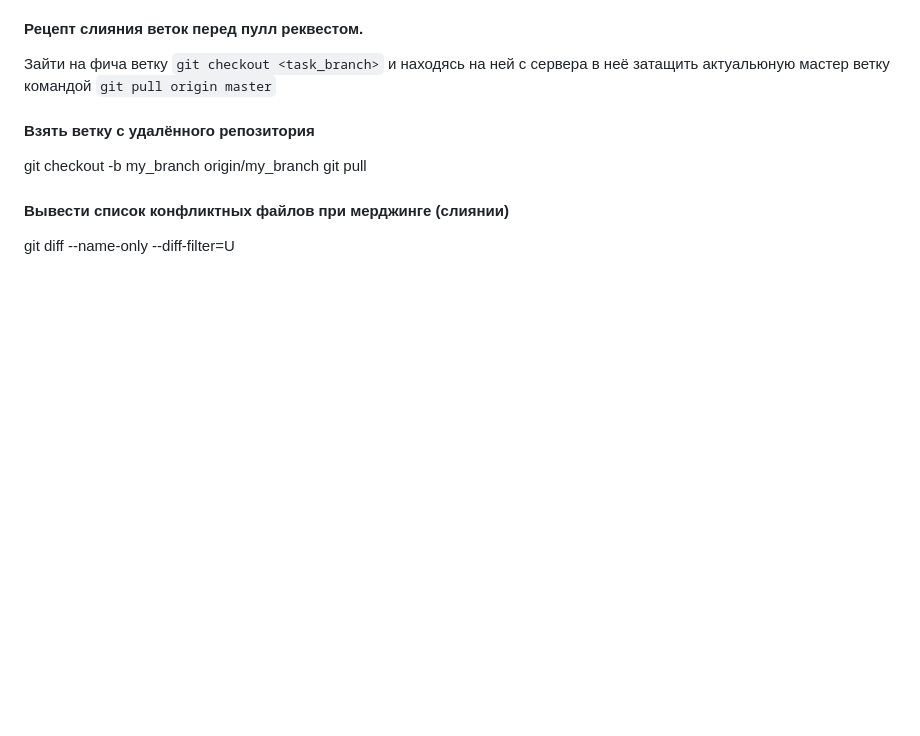
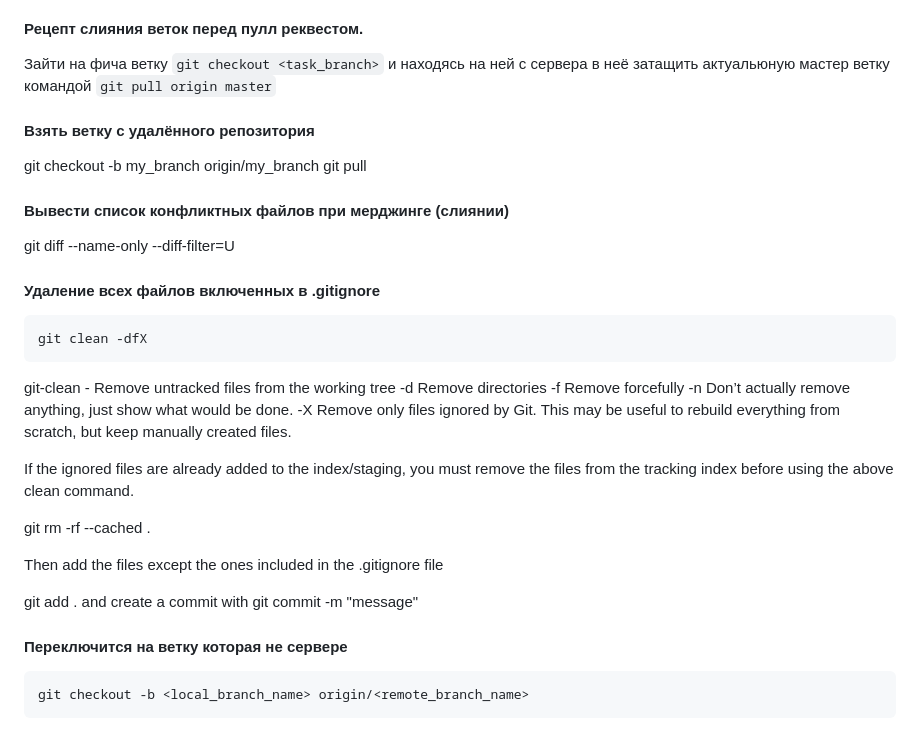
Before and after one commit to webAnatoly/l-git, a Markdown page: README.md, the part around the change. Rendered like a GitHub page; blank space fills up the shorter version.

````diff
--- a/README.md
+++ b/README.md
@@ -228,3 +228,26 @@ git pull
 
 #### Вывести список конфликтных файлов при мерджинге (слиянии)
 git diff --name-only --diff-filter=U
+
+#### Удаление всех файлов включенных в .gitignore
+```
+git clean -dfX
+```
+git-clean - Remove untracked files from the working tree
+-d Remove directories
+-f Remove forcefully
+-n Don’t actually remove anything, just show what would be done.
+-X Remove only files ignored by Git. This may be useful to rebuild everything from scratch, but keep manually created files.
+
+If the ignored files are already added to the index/staging, you must remove the files from the tracking index before using the above clean command.
+
+git rm -rf --cached .
+
+Then add the files except the ones included in the .gitignore file
+
+ git add . and create a commit with git commit -m "message"
+
+#### Переключится на ветку которая не сервере
+```
+git checkout -b <local_branch_name> origin/<remote_branch_name>
+```
````
